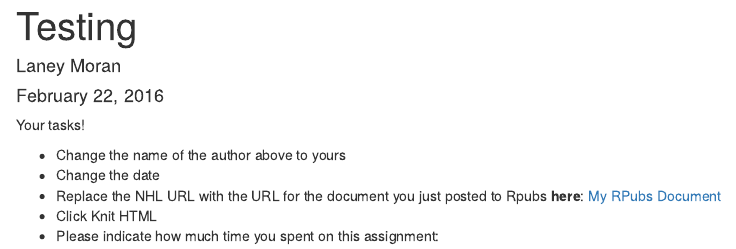
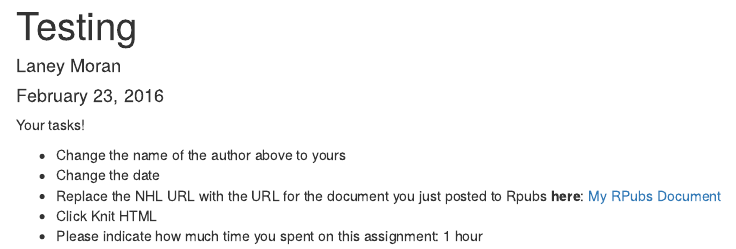
Before and after one commit to Middlebury-Data-Science/HW-0, an R Markdown document (HW-0.Rmd): the page in a window 1100 px wide, from its top. Rendered offline with R 4.5, knitr and Pandoc, with nearby package versions.

Commit message:
changed date, URL, added time.

```diff
--- a/HW-0.Rmd
+++ b/HW-0.Rmd
@@ -1,7 +1,7 @@
 ---
 title: "Testing"
 author: "Laney Moran"
-date: "February 22, 2016"
+date: "February 23, 2016"
 output: html_document
 ---
 
@@ -9,6 +9,6 @@ Your tasks!
 
 * Change the name of the author above to yours
 * Change the date
-* Replace the NHL URL with the URL for the document you just posted to Rpubs **here**: [My RPubs Document](https://www.nhl.com/)
+* Replace the NHL URL with the URL for the document you just posted to Rpubs **here**: [My RPubs Document](http://rpubs.com/DelaneyMoran/154869)
 * Click Knit HTML
-* Please indicate how much time you spent on this assignment:
+* Please indicate how much time you spent on this assignment: 1 hour
```
